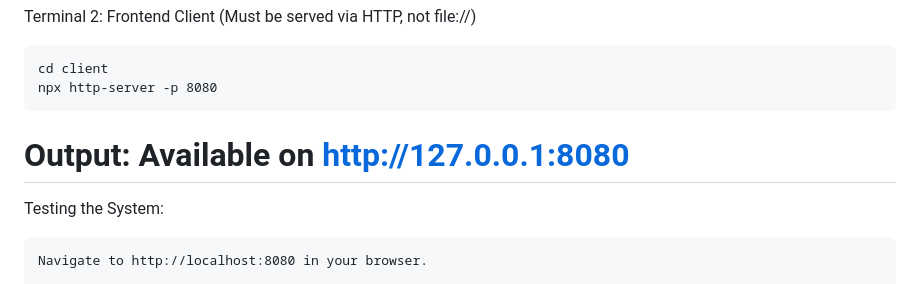
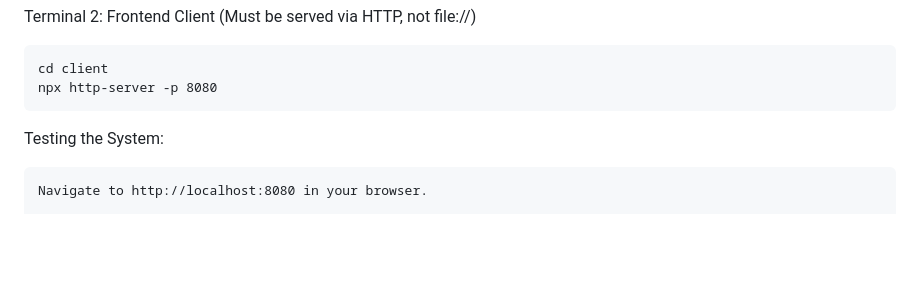
Before and after one commit to https-dhanesh/Push_Notifications_System, a Markdown page: README.md, the part around the change. GitHub-like rendering; blank space fills up the shorter version.

````diff
--- a/README.md
+++ b/README.md
@@ -107,7 +107,6 @@ Terminal 2: Frontend Client (Must be served via HTTP, not file://)
 cd client
 npx http-server -p 8080
 ```
-# Output: Available on [http://127.0.0.1:8080](http://127.0.0.1:8080)
 
 Testing the System:
 
````
